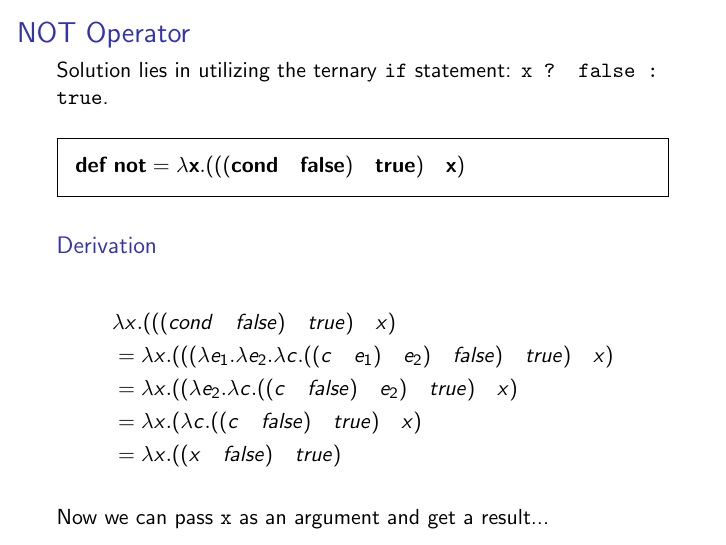
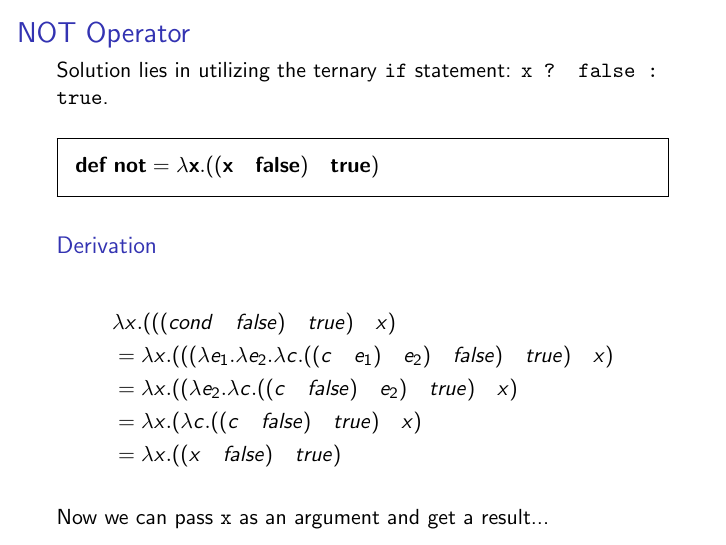
Before and after one commit to mcfullard/lambda-calculus, LaTeX slides (lambda-calculus-summary.tex): page 20 of 44. Compiled offline with pdfLaTeX.

Commit message:
fixed definition of NOT operator - used to be starting point of derivation and not actually the derived answer

```diff
--- a/lambda-calculus-summary.tex
+++ b/lambda-calculus-summary.tex
@@ -306,7 +306,7 @@ Where \texttt{T} is \texttt{true} and \texttt{F} is \texttt{false}. How do you d
 
 \begin{frame}{NOT Operator}
 Solution lies in utilizing the ternary \texttt{if} statement: \texttt{x ? false : true}.
-\begin{framed} $\mathbf{def \; not = \lambda x . (((cond \quad false) \quad true) \quad x)}$ \end{framed}
+\begin{framed} $\mathbf{def \; not = \lambda x . ((x \quad false) \quad true)}$ \end{framed}
 \begin{block}{Derivation}
 \begin{align*}
 	&\lambda x . (((cond \quad false) \quad true) \quad x) \\
```
Also changed, not shown: lambda-calculus-summary.pdf.
